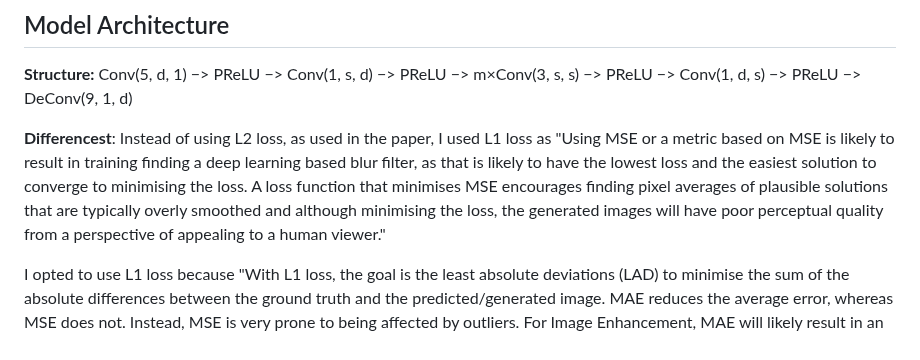
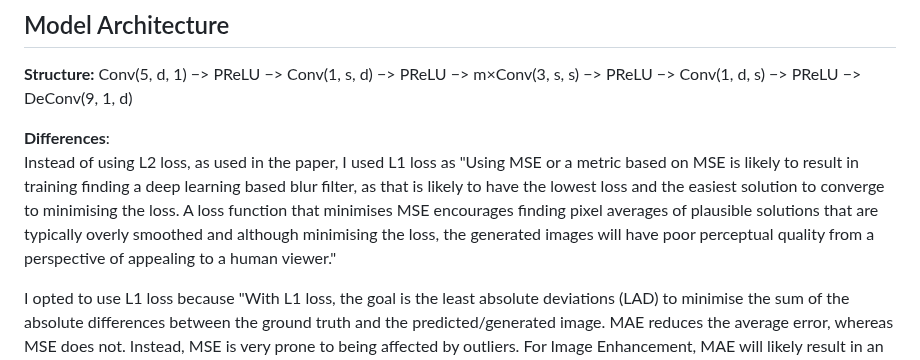
Before and after one commit to NicoCeresa/FSRCNN-2016, a Markdown page: README.md, the part around the change. Drawn GitHub-style.

Commit message:
fixed typo and indentation

```diff
--- a/README.md
+++ b/README.md
@@ -21,7 +21,8 @@
 
 **Structure:** Conv(5, d, 1) −> PReLU −> Conv(1, s, d) −> PReLU −> m×Conv(3, s, s) −> PReLU −> Conv(1, d, s) −> PReLU −> DeConv(9, 1, d)
 
-**Differencest**: Instead of using L2 loss, as used in the paper, I used L1 loss as "Using MSE or a metric based on MSE is likely to result in training finding a deep learning based blur filter, as that is likely to have the lowest loss and the easiest solution to converge to minimising the loss. A loss function that minimises MSE encourages finding pixel averages of plausible solutions that are typically overly smoothed and although minimising the loss, the generated images will have poor perceptual quality from a perspective of appealing to a human viewer." <br/>
+**Differences**: <br/>
+Instead of using L2 loss, as used in the paper, I used L1 loss as "Using MSE or a metric based on MSE is likely to result in training finding a deep learning based blur filter, as that is likely to have the lowest loss and the easiest solution to converge to minimising the loss. A loss function that minimises MSE encourages finding pixel averages of plausible solutions that are typically overly smoothed and although minimising the loss, the generated images will have poor perceptual quality from a perspective of appealing to a human viewer." <br/>
 
 I opted to use L1 loss because "With L1 loss, the goal is the least absolute deviations (LAD) to minimise the sum of the absolute differences between the ground truth and the predicted/generated image. MAE reduces the average error, whereas MSE does not. Instead, MSE is very prone to being affected by outliers. For Image Enhancement, MAE will likely result in an image which appears to be a higher quality from a human viewer’s perspective." <br/>
 
```
